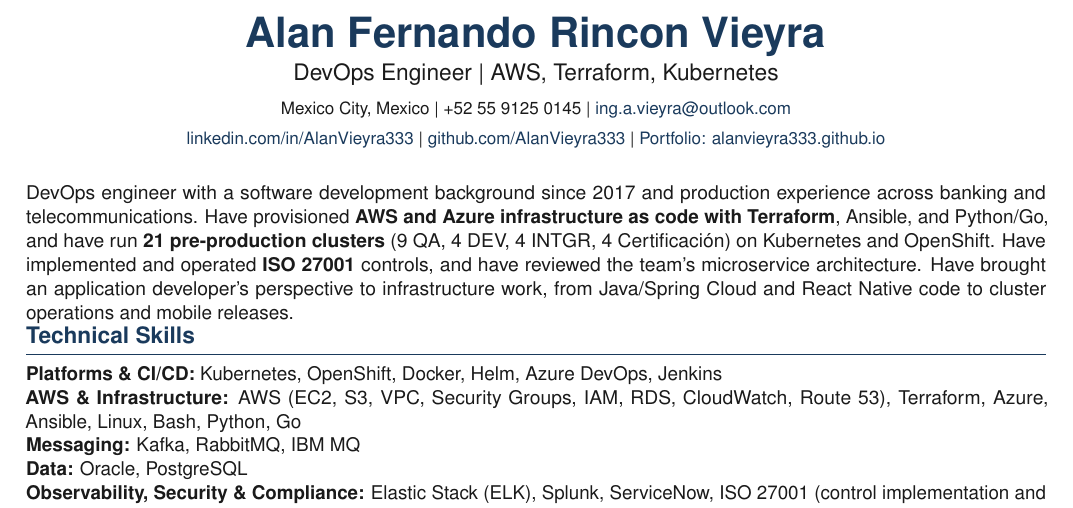
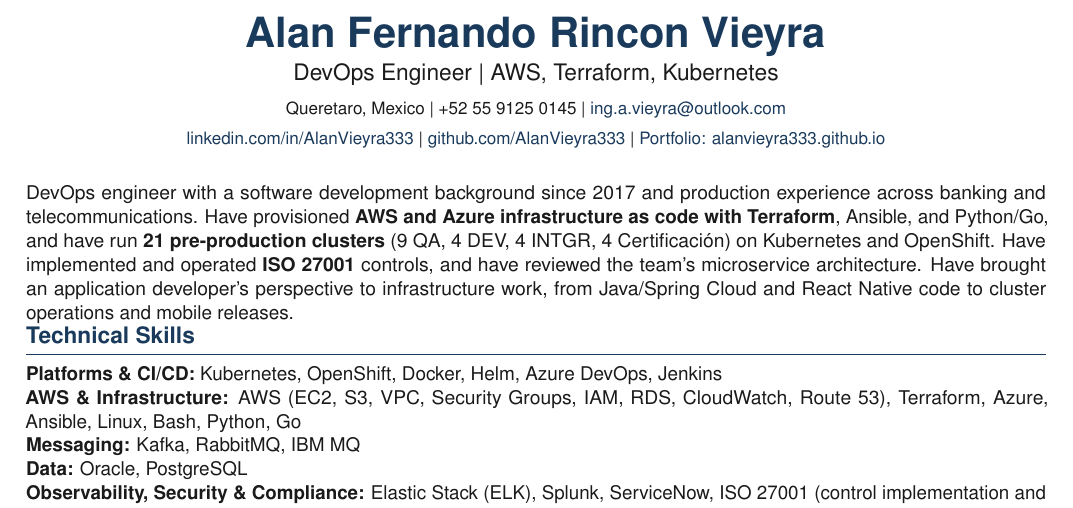
Before and after one commit to AlanVieyra333/resume, a LaTeX document (main.tex, which reads lang/en.tex): part of page 1 of 2, cut so that both start at the same text. Compiled offline with pdfLaTeX.

Commit message:
fix(cv): Update resume address from Mexico City to Queretaro

```diff
--- a/lang/en.tex
+++ b/lang/en.tex
@@ -6,7 +6,7 @@
 % confirmed/not-claimed boundary that every profile in this repo respects.
 
 % English version. Keep metrics and scope aligned with lang/es.tex.
-\resumeaddress{Mexico City, Mexico}
+\resumeaddress{Queretaro, Mexico}
 \resumejobtitle{DevOps Engineer \textbar\ AWS, Terraform, Kubernetes}
 \resumesummary{DevOps engineer with a software development background since 2017 and production experience across banking and telecommunications. Have provisioned \textbf{AWS and Azure infrastructure as code with Terraform}, Ansible, and Python/Go, and have run \textbf{21 pre-production clusters} (9 QA, 4 DEV, 4 INTGR, 4 Certificación) on Kubernetes and OpenShift. Have implemented and operated \textbf{ISO 27001} controls, and have reviewed the team's microservice architecture. Have brought an application developer's perspective to infrastructure work, from Java/Spring Cloud and React Native code to cluster operations and mobile releases.}
 \resumesummaryheading{About}
```
